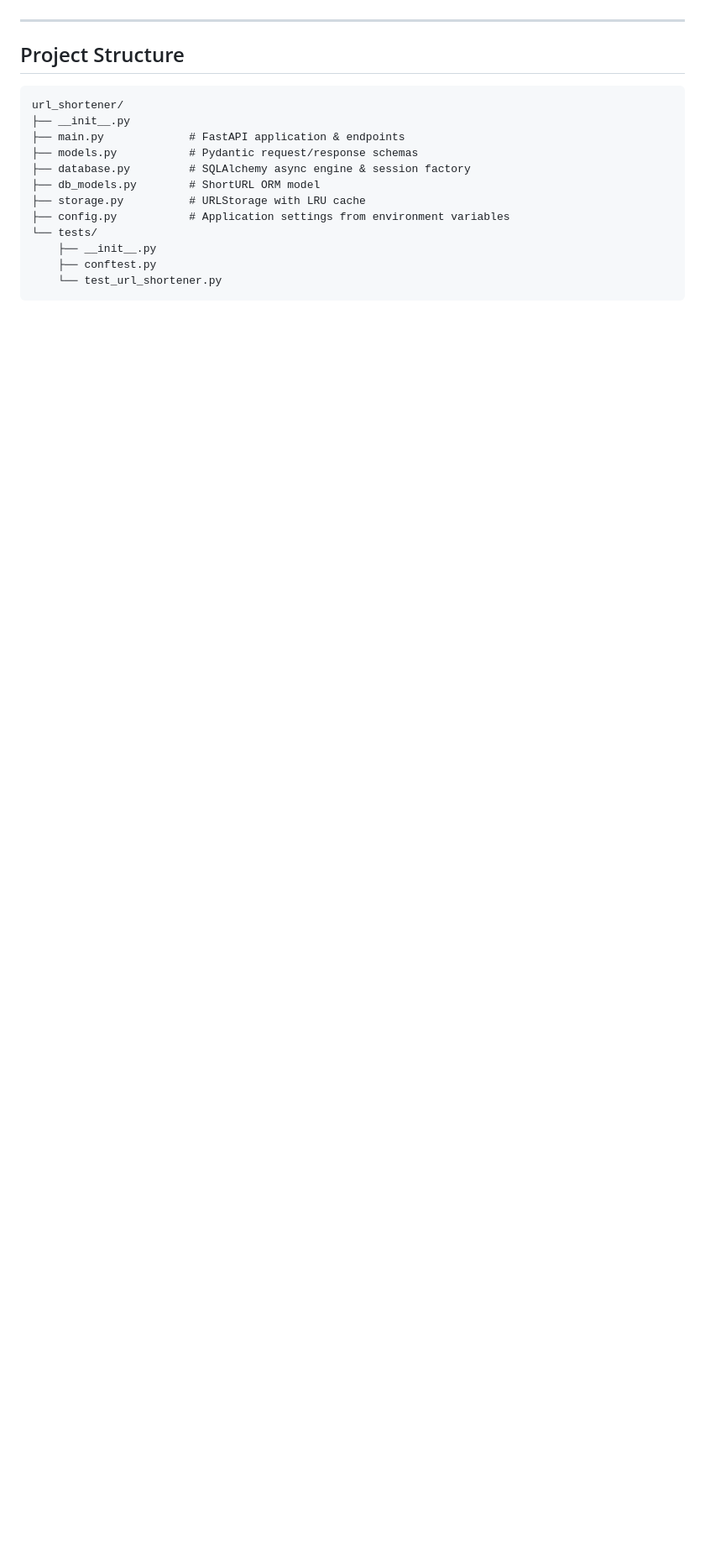
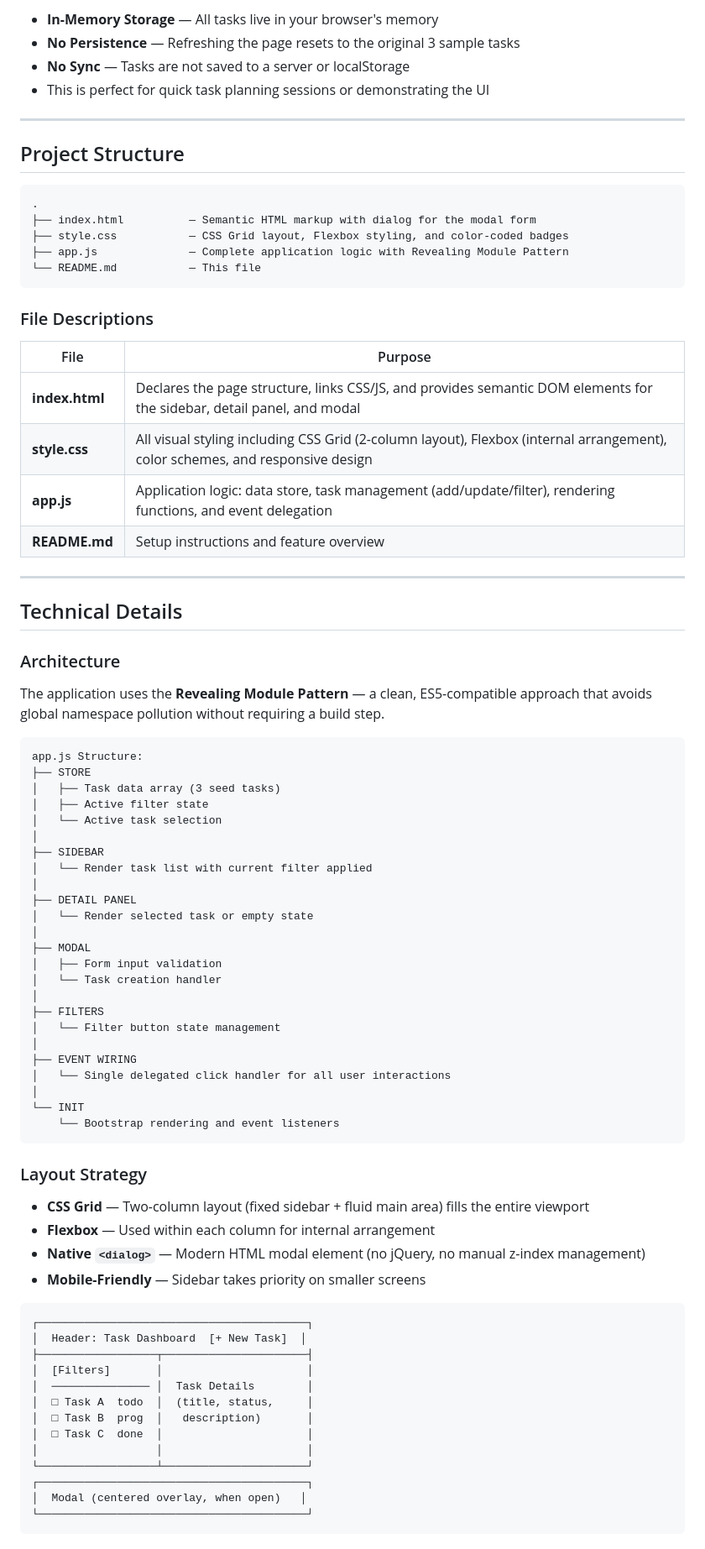
Before and after one commit to RajuRoopani/build-a-beautiful-card-shuffle-app, a Markdown page: README.md, the part around one of its changes. Shown at 84% size. Drawn GitHub-style; blank space fills up the shorter version.

````diff
--- a/README.md
+++ b/README.md
@@ -19,18 +77,84 @@ A high-performance URL shortening service built with FastAPI, scaled for 10,000
+- **In-Memory Storage** — All tasks live in your browser's memory
+- **No Persistence** — Refreshing the page resets to the original 3 sample tasks
+- **No Sync** — Tasks are not saved to a server or localStorage
+- This is perfect for quick task planning sessions or demonstrating the UI
 
 ---
 
 ## Project Structure
 
 ```
-url_shortener/
-├── __init__.py
-├── main.py             # FastAPI application & endpoints
-├── models.py           # Pydantic request/response schemas
-├── database.py         # SQLAlchemy async engine & session factory
-├── db_models.py        # ShortURL ORM model
-├── storage.py          # URLStorage with LRU cache
-├── config.py           # Application settings from environment variables
-└── tests/
-    ├── __init__.py
-    ├── conftest.py
-    └── test_url_shortener.py
+.
+├── index.html          — Semantic HTML markup with dialog for the modal form
+├── style.css           — CSS Grid layout, Flexbox styling, and color-coded badges
+├── app.js              — Complete application logic with Revealing Module Pattern
+└── README.md           — This file
+```
+
+### File Descriptions
+
+| File | Purpose |
+|------|---------|
+| **index.html** | Declares the page structure, links CSS/JS, and provides semantic DOM elements for the sidebar, detail panel, and modal |
+| **style.css** | All visual styling including CSS Grid (2-column layout), Flexbox (internal arrangement), color schemes, and responsive design |
+| **app.js** | Application logic: data store, task management (add/update/filter), rendering functions, and event delegation |
+| **README.md** | Setup instructions and feature overview |
+
+---
+
+## Technical Details
+
+### Architecture
+
+The application uses the **Revealing Module Pattern** — a clean, ES5-compatible approach that avoids global namespace pollution without requiring a build step.
+
+```
+app.js Structure:
+├── STORE
+│   ├── Task data array (3 seed tasks)
+│   ├── Active filter state
+│   └── Active task selection
+│
+├── SIDEBAR
+│   └── Render task list with current filter applied
+│
+├── DETAIL PANEL
+│   └── Render selected task or empty state
+│
+├── MODAL
+│   ├── Form input validation
+│   └── Task creation handler
+│
+├── FILTERS
+│   └── Filter button state management
+│
+├── EVENT WIRING
+│   └── Single delegated click handler for all user interactions
+│
+└── INIT
+    └── Bootstrap rendering and event listeners
+```
+
+### Layout Strategy
+
+- **CSS Grid** — Two-column layout (fixed sidebar + fluid main area) fills the entire viewport
+- **Flexbox** — Used within each column for internal arrangement
+- **Native `<dialog>`** — Modern HTML modal element (no jQuery, no manual z-index management)
+- **Mobile-Friendly** — Sidebar takes priority on smaller screens
+
+```
+┌─────────────────────────────────────────┐
+│  Header: Task Dashboard  [+ New Task]  │
+├──────────────────┬──────────────────────┤
+│  [Filters]       │                      │
+│  ─────────────── │  Task Details        │
+│  □ Task A  todo  │  (title, status,     │
+│  □ Task B  prog  │   description)       │
+│  □ Task C  done  │                      │
+│                  │                      │
+└──────────────────┴──────────────────────┘
+┌─────────────────────────────────────────┐
+│  Modal (centered overlay, when open)   │
+└─────────────────────────────────────────┘
+```
+
````
Also changed, not shown: other parts of README.md (+220 -383 lines).
